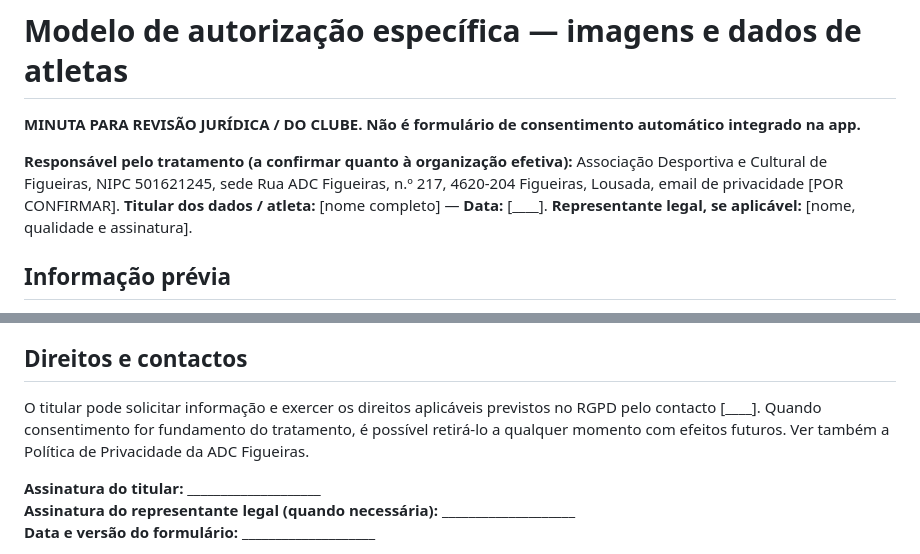
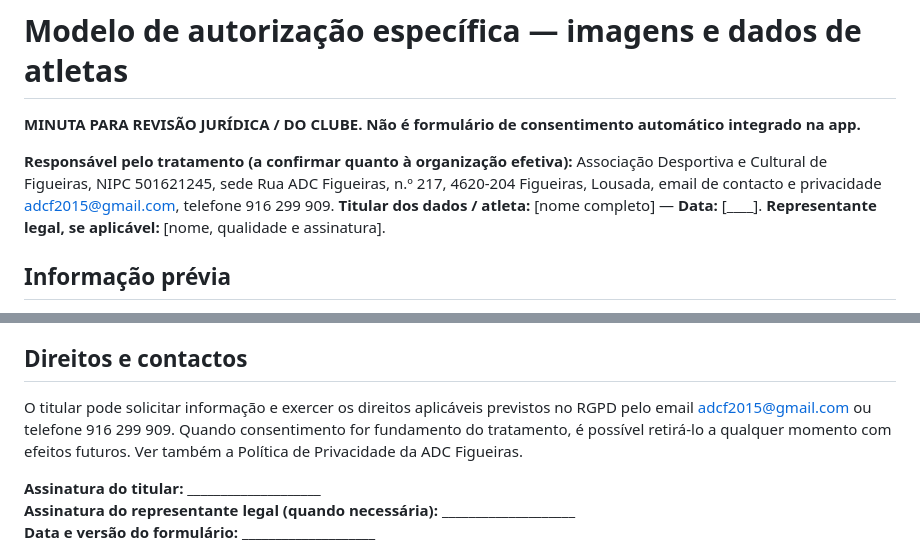
Before and after one commit to adcfigueiras/adcfigueiras-testes, a Markdown page: MODELO_AUTORIZACAO_IMAGENS_ATLETAS.md, 2 parts joined by grey strips. GitHub-like rendering.

Commit message:
Adicionar telefone e email oficiais da associação aos documentos legais

```diff
--- a/MODELO_AUTORIZACAO_IMAGENS_ATLETAS.md
+++ b/MODELO_AUTORIZACAO_IMAGENS_ATLETAS.md
@@ -2,7 +2,7 @@
 
 **MINUTA PARA REVISÃO JURÍDICA / DO CLUBE. Não é formulário de consentimento automático integrado na app.**
 
-**Responsável pelo tratamento (a confirmar quanto à organização efetiva):** Associação Desportiva e Cultural de Figueiras, NIPC 501621245, sede Rua ADC Figueiras, n.º 217, 4620-204 Figueiras, Lousada, email de privacidade [POR CONFIRMAR].
+**Responsável pelo tratamento (a confirmar quanto à organização efetiva):** Associação Desportiva e Cultural de Figueiras, NIPC 501621245, sede Rua ADC Figueiras, n.º 217, 4620-204 Figueiras, Lousada, email de contacto e privacidade adcf2015@gmail.com, telefone 916 299 909.
 **Titular dos dados / atleta:** [nome completo] — **Data:** [____].
 **Representante legal, se aplicável:** [nome, qualidade e assinatura].
 
@@ -36,7 +36,7 @@ O tratamento de pesagens e dados de lesão <strong>não</strong> pode ser legiti
 Se, após avaliação, se escolher consentimento explícito para dados de saúde, elaborar uma declaração autónoma, granular e específica, com forma de revogação equivalente e registo auditável. Evitar usar consentimento quando a relação entre atleta e clube prejudique a liberdade de escolha.
 
 ## Direitos e contactos
-O titular pode solicitar informação e exercer os direitos aplicáveis previstos no RGPD pelo contacto [____]. Quando consentimento for fundamento do tratamento, é possível retirá-lo a qualquer momento com efeitos futuros. Ver também a Política de Privacidade da ADC Figueiras.
+O titular pode solicitar informação e exercer os direitos aplicáveis previstos no RGPD pelo email adcf2015@gmail.com ou telefone 916 299 909. Quando consentimento for fundamento do tratamento, é possível retirá-lo a qualquer momento com efeitos futuros. Ver também a Política de Privacidade da ADC Figueiras.
 
 **Assinatura do titular:** ____________________
 **Assinatura do representante legal (quando necessária):** ____________________
```
